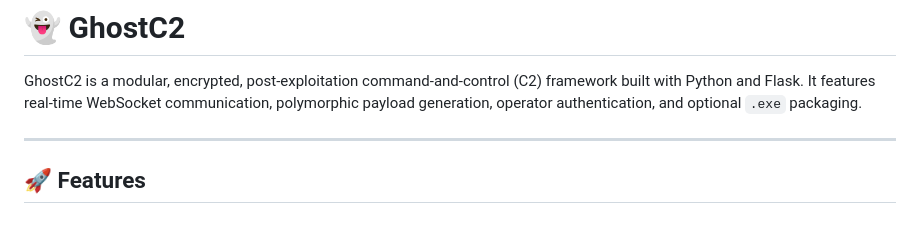
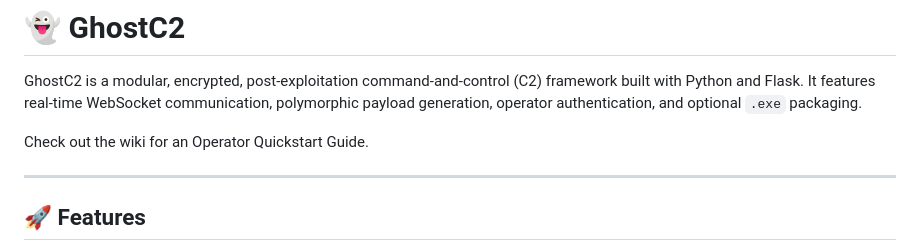
Before and after one commit to wolfwashere/GhostC2, a Markdown page: README.md, the part around the change. Rendered like a GitHub page; blank space fills up the shorter version.

```diff
--- a/README.md
+++ b/README.md
@@ -1,6 +1,8 @@
 # 👻 GhostC2
 
 GhostC2 is a modular, encrypted, post-exploitation command-and-control (C2) framework built with Python and Flask. It features real-time WebSocket communication, polymorphic payload generation, operator authentication, and optional `.exe` packaging.
+
+Check out the wiki for an Operator Quickstart Guide.
 
 ---
 
```
